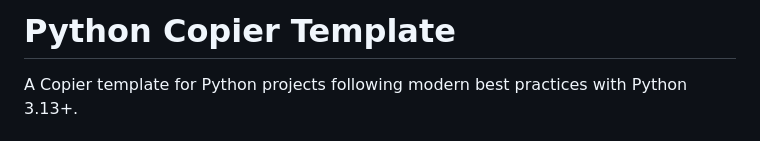
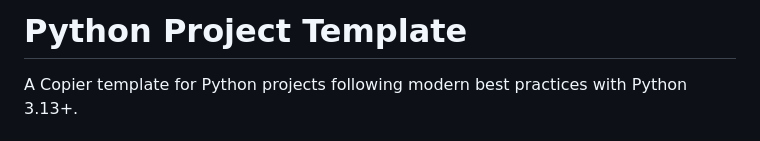
Before and after one commit to fernandoacorreia/python-cookiecutter, a Markdown page: README.md, the part around the change. Rendered like a GitHub page.

Commit message:
update title

```diff
--- a/README.md
+++ b/README.md
@@ -1,4 +1,4 @@
-# Python Copier Template
+# Python Project Template
 
 A Copier template for Python projects following modern best practices with Python 3.13+.
 
```
